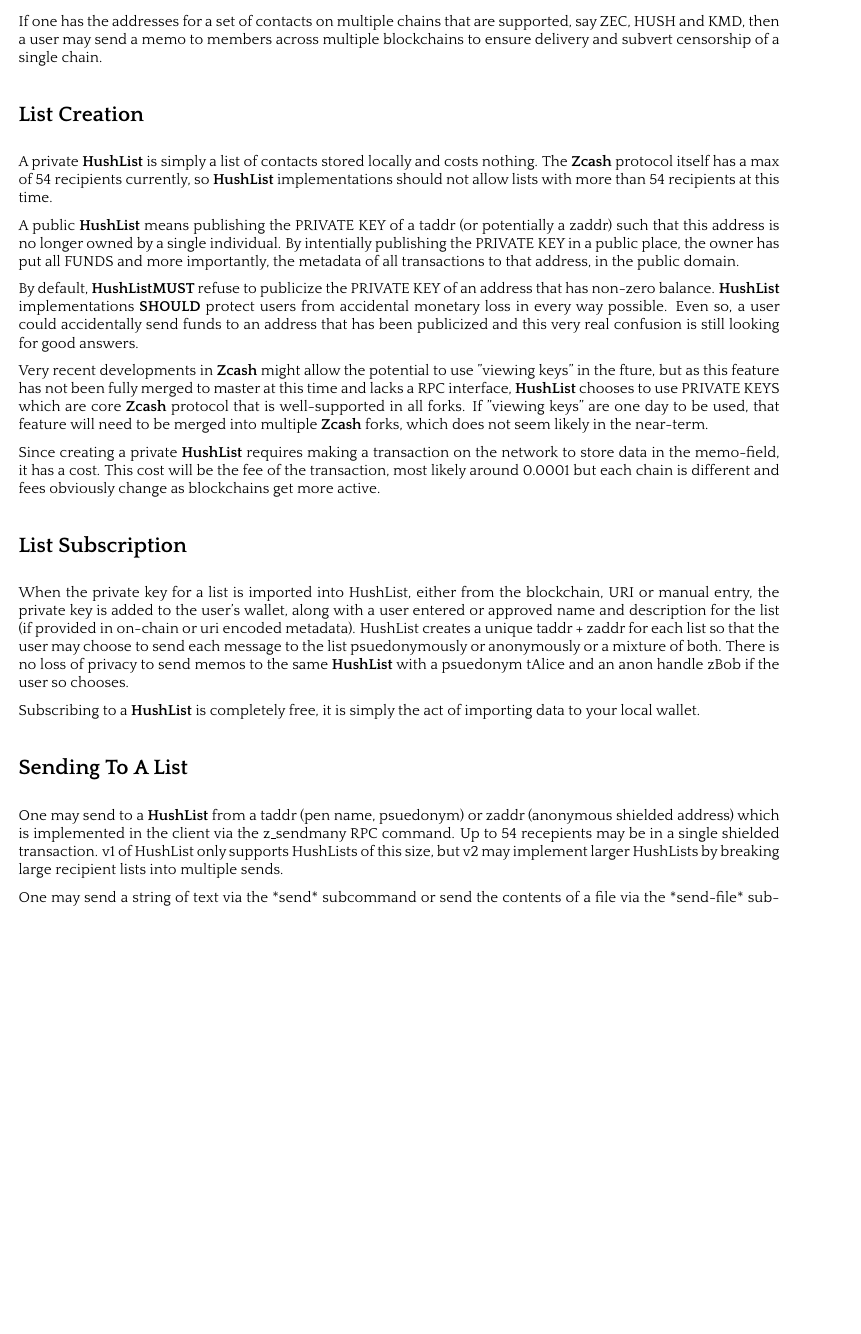
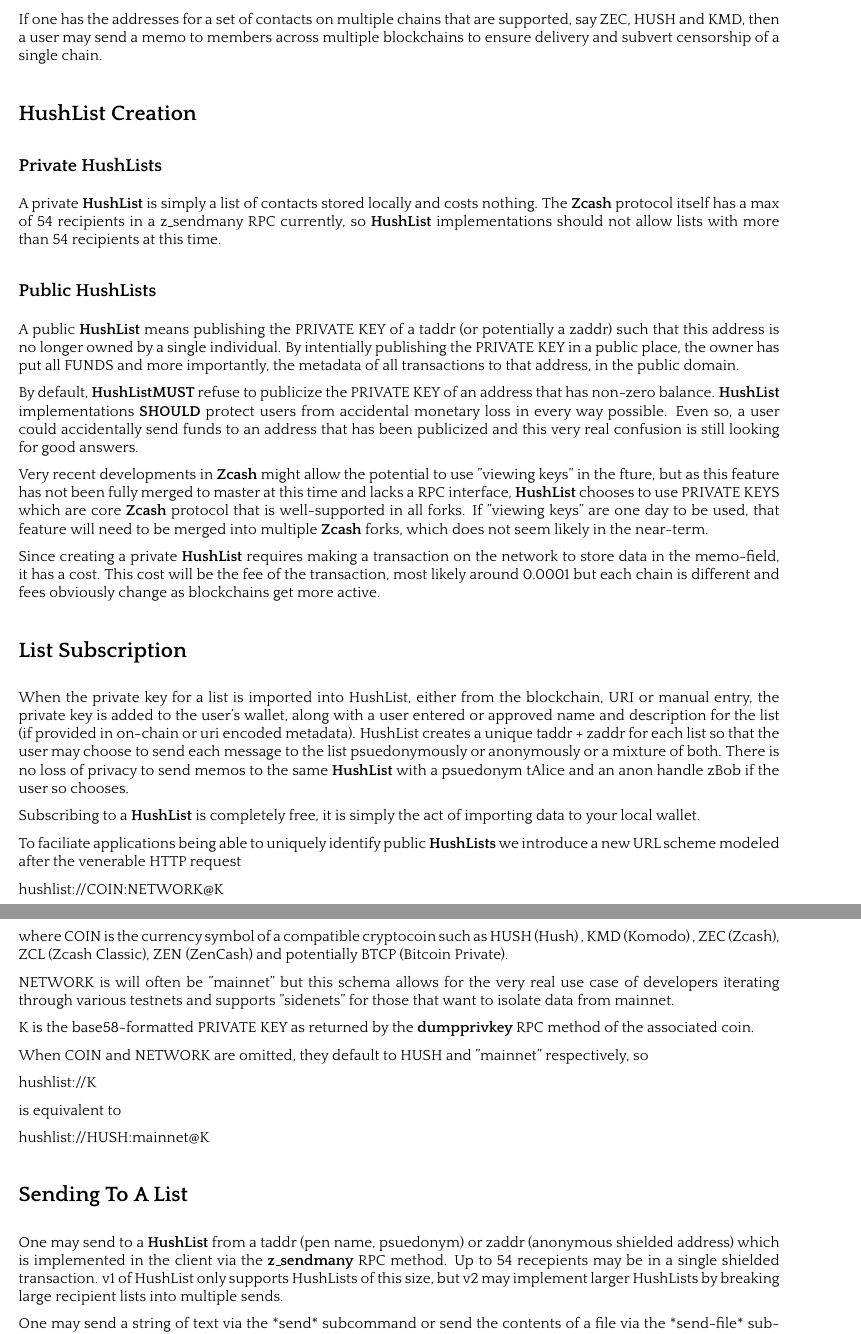
Before and after one commit to leto/hushlist, a LaTeX paper (whitepaper/protocol.tex): part of page 5 of 8 before the commit and two parts of pages 5 and 6 of 9 after it, the two joined at a grey line, cut so that both start at the same text, the shorter picture padded with empty space. The pictures show the PDF file whitepaper/protocol.pdf that the author committed with the source.

Commit message:
Update HushList protocol whitepaper some more

```diff
--- a/whitepaper/protocol.tex
+++ b/whitepaper/protocol.tex
@@ -921,12 +924,14 @@
 say ZEC, HUSH and KMD, then a user may send a memo to members across multiple blockchains
 to ensure delivery and subvert censorship of a single chain.
 
-\nsection{List Creation}
+\nsection{\HushList Creation}
 
+\nsubsection{Private \HushLists}
 A private \HushList is simply a list of contacts stored locally and costs nothing. The
-\Zcash protocol itself has a max of 54 recipients currently, so \HushList implementations
+\Zcash protocol itself has a max of 54 recipients in a z\_sendmany RPC currently, so \HushList implementations
 should not allow lists with more than 54 recipients at this time.
 
+\nsubsection{Public \HushLists}
 A public \HushList means publishing the PRIVATE KEY of a taddr (or potentially a zaddr)
 such that this address is no longer owned by a single individual. By intentially
 publishing the PRIVATE KEY in a public place, the owner has put all FUNDS and more importantly, the metadata of all transactions to that address, in the public domain.
@@ -951,11 +956,34 @@
 Subscribing to a \HushList is completely free, it is simply the act of importing
 data to your local wallet.
 
+To faciliate applications being able to uniquely identify public \HushLists we
+introduce a new URL scheme modeled after the venerable HTTP request
+
+	hushlist://COIN:NETWORK@K
+
+where COIN is the currency symbol of a compatible cryptocoin such as
+HUSH (Hush) , KMD (Komodo) , ZEC (Zcash), ZCL (Zcash Classic), ZEN (ZenCash) and potentially BTCP (Bitcoin Private).
+
+NETWORK is will often be "mainnet" but this schema allows
+for the very real use case of developers iterating through various testnets and
+supports "sidenets" for those that want to isolate data from mainnet.
+
+K is the base58-formatted PRIVATE KEY as returned by the \textbf{dumpprivkey} RPC method of the associated coin.
+
+When COIN and NETWORK are omitted, they default to HUSH and "mainnet" respectively, so
+
+	hushlist://K
+
+is equivalent to
+
+	hushlist://HUSH:mainnet@K
+
+
 \nsection{Sending To A List}
 
 One may send to a \HushList from a taddr (pen name, psuedonym) or zaddr
 (anonymous shielded address) which is implemented in the client via
-the z\_sendmany RPC command. Up to 54 recepients may be in a single shielded
+the \textbf{z\_sendmany} RPC method. Up to 54 recepients may be in a single shielded
 transaction. v1 of HushList only supports HushLists of this size, but v2
 may implement larger HushLists by breaking large recipient lists into multiple sends.
 
```
Also changed, not shown: whitepaper/protocol.pdf, whitepaper/protocol.tex (26 more changed lines).
